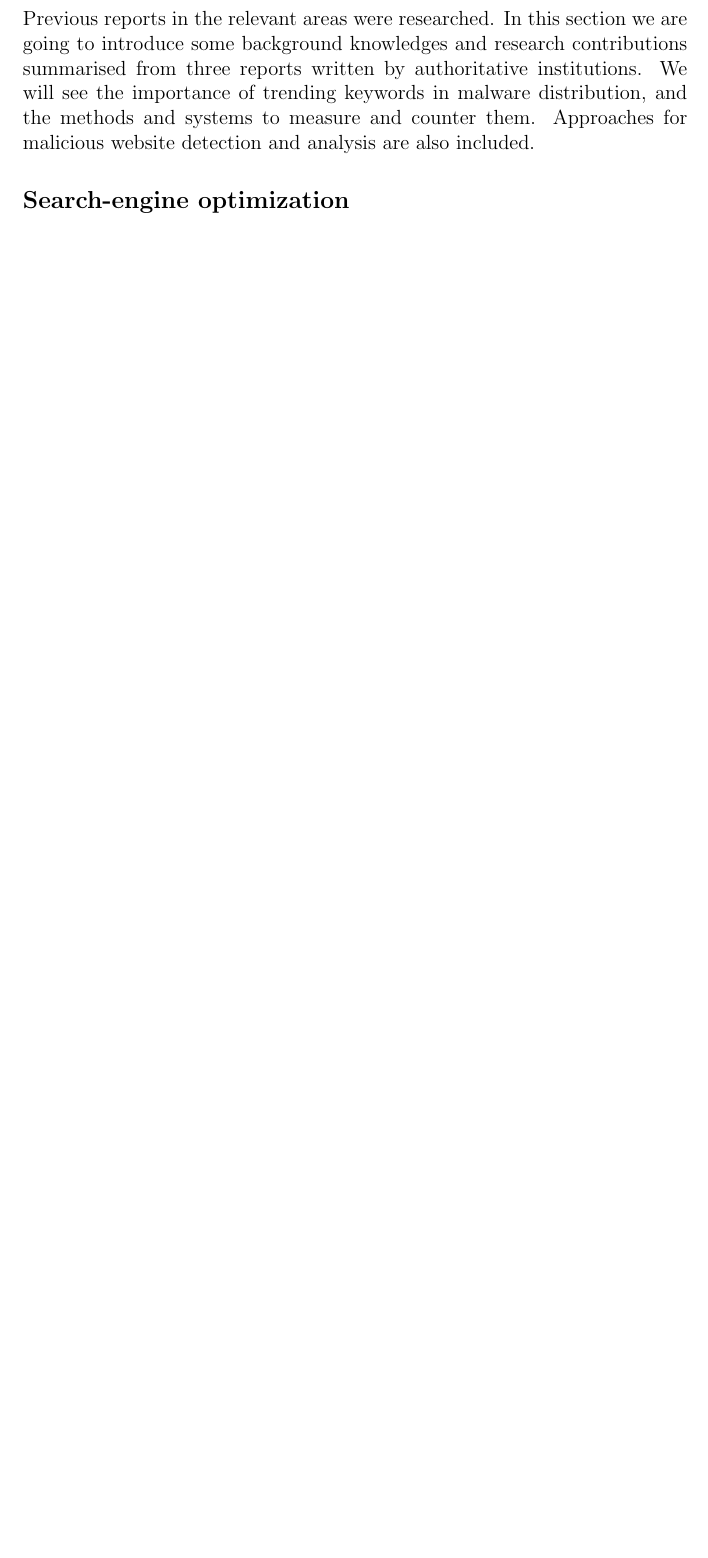
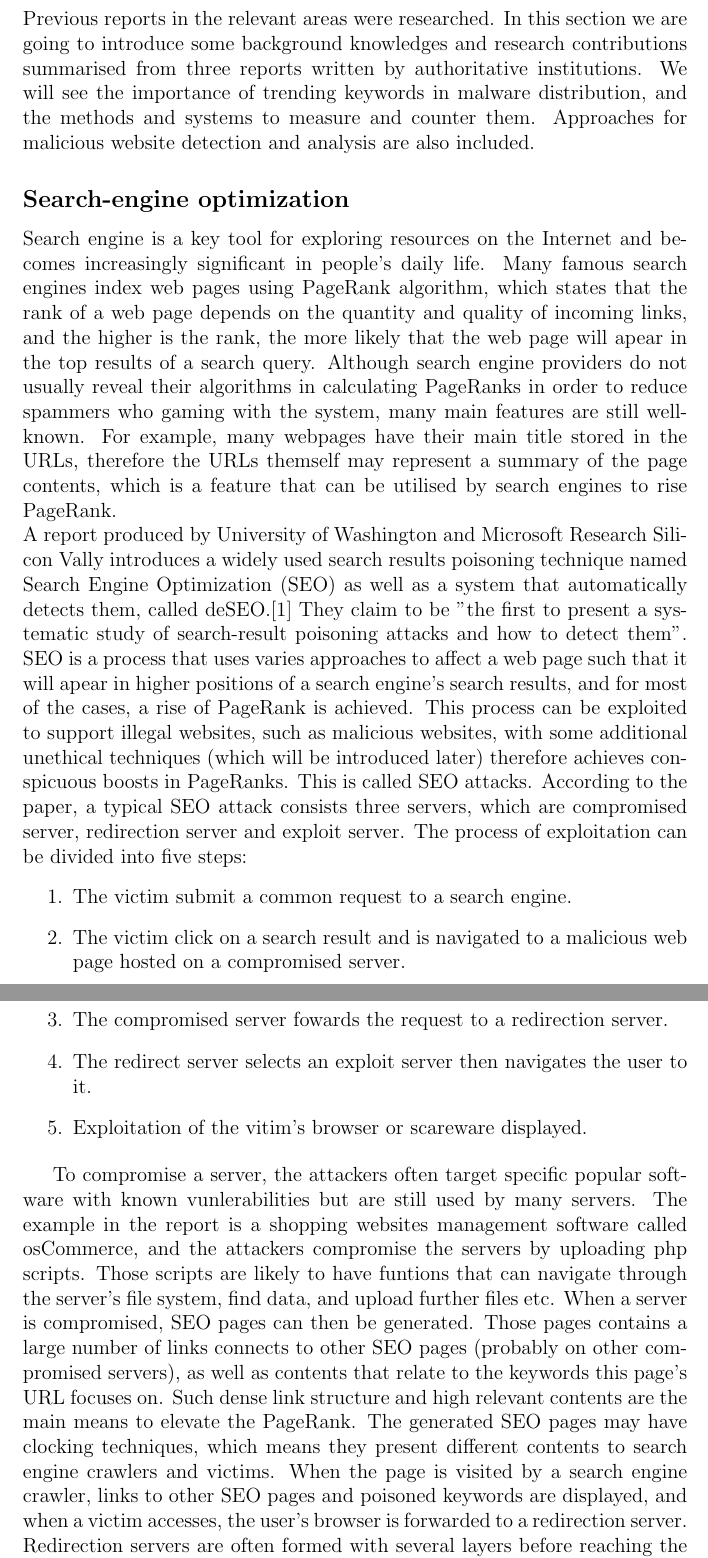
Before and after one commit to chrissorchard/malucrawl, a LaTeX document (doc/report/Literature research.tex): part of the page before the commit and two parts of pages 1 and 2 of 4 after it, the two joined at a grey line, cut so that both start at the same text, the shorter picture padded with empty space. Compiled offline with pdfLaTeX.

Commit message:
Updated literature review

```diff
--- a/doc/report/Literature research.tex
+++ b/doc/report/Literature research.tex
@@ -6,3 +7,17 @@
 Previous reports in the relevant areas were researched. In this section we are going to introduce some background knowledges and research contributions summarised from three reports written by authoritative institutions. We will see the importance of trending keywords in malware distribution, and the methods and systems to measure and counter them. Approaches for malicious website detection and analysis are also included.
 
 \subsection*{Search-engine optimization}
+Search engine is a key tool for exploring resources on the Internet and becomes increasingly significant in people's daily life. Many famous search engines index web pages using PageRank algorithm, which states that the rank of a web page depends on the quantity and quality of incoming links, and the higher is the rank, the more likely that the web page will apear in the top results of a search query. Although search engine providers do not usually reveal their algorithms in calculating PageRanks in order to reduce spammers who gaming with the system, many main features are still well-known. For example, many webpages have their main title stored in the URLs, therefore the URLs themself may represent a summary of the page contents, which is a feature that can be utilised by search engines to rise PageRank. \\
+A report produced by University of Washington and Microsoft Research Silicon Vally introduces a widely used search results poisoning technique named Search Engine Optimization (SEO) as well as a system that automatically detects them, called deSEO.\cite{deseo} They claim to be "the first to present a systematic study of search-result poisoning attacks and how to detect them". SEO is a process that uses varies approaches to affect a web page such that it will apear in higher positions of a search engine's search results, and for most of the cases, a rise of PageRank is achieved. This process can be exploited to support illegal websites, such as malicious websites, with some additional unethical techniques (which will be introduced later) therefore achieves conspicuous boosts in PageRanks. This is called SEO attacks. According to the paper, a typical SEO attack consists three servers, which are compromised server, redirection server and exploit server. The process of exploitation can be divided into five steps:
+
+\begin{enumerate}
+\item The victim submit a common request to a search engine.
+\item The victim click on a search result and is navigated to a malicious web page hosted on a compromised server.
+\item The compromised server fowards the request to a redirection server.
+\item The redirect server selects an exploit server then navigates the user to it.
+\item Exploitation of the vitim's browser or scareware displayed.
+\end{enumerate}
+
+To compromise a server, the attackers often target specific popular software with known vunlerabilities but are still used by many servers. The example in the report is a shopping websites management software called osCommerce, and the attackers compromise the servers by uploading php scripts. Those scripts are likely to have funtions that can navigate through the server's file system, find data, and upload further files etc. When a server is compromised, SEO pages can then be generated. Those pages contains a large number of links connects to other SEO pages (probably on other compromised servers), as well as contents that relate to the keywords this page's URL focuses on. Such dense link structure and high relevant contents are the main means to elevate the PageRank. The generated SEO pages may have clocking techniques, which means they present different contents to search engine crawlers and victims. When the page is visited by a search engine crawler, links to other SEO pages and poisoned keywords are displayed, and when a victim accesses, the user's browser is forwarded to a redirection server. \\
+Redirection servers are often formed with several layers before reaching the exploit server, where they redirect within the compromised server network. In the paper's case the domains of those servers are very similar and according to their IPs it is determined that those servers are hosted in physical groups. The Exploit servers in that example have 191 domains being hosted on only two IPs, and the webpage is very cautious with incoming visitors. The page detects search engine crawlers as well as referrer, and also blocks IPs from search engine companies.
+\paragraph*{}
```
Also changed, not shown: doc/report/Literature research.tex (14 more changed lines).
